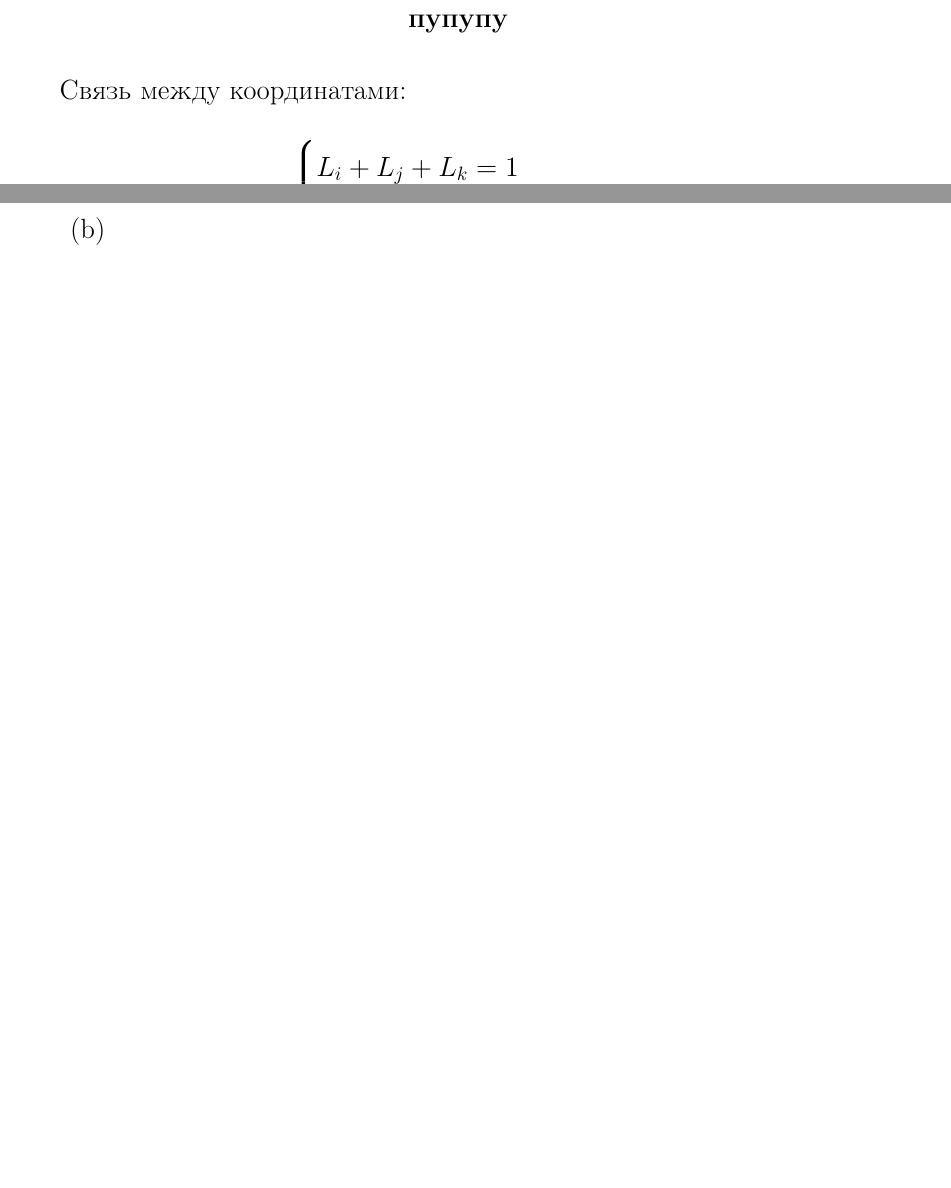
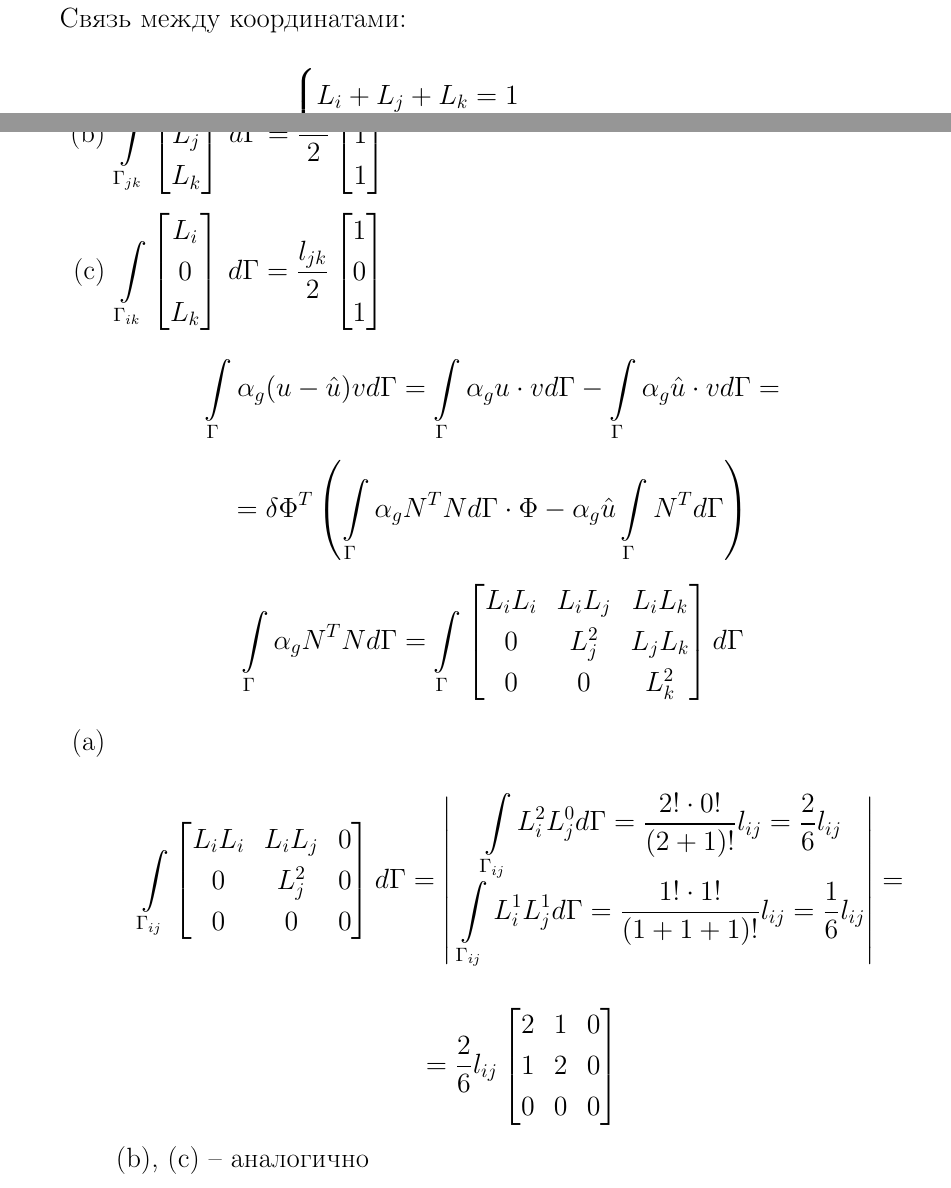
Before and after one commit to AnastasiaDolotova/finite_elements_method, a LaTeX document (8/8.tex): two parts of pages 1 and 2 of 2 before the commit and two parts of pages 1 and 3 of 3 after it, joined at a grey line, cut at the place of the change, the shorter picture padded with empty space. Compiled offline with pdfLaTeX.

Commit message:
lec8 reelased

```diff
--- a/8/8.tex
+++ b/8/8.tex
@@ -10,6 +10,7 @@
 \usepackage{dsfont}
 \usepackage{upgreek}
 \usepackage{color, colortbl}
+\usepackage{graphicx}
 \usepackage{listings}
 \usepackage{ amssymb }
 \usepackage{tikz}
@@ -21,11 +22,6 @@
 \begin{document}
 
 	\section*{25/10}
-	\begin{center}
-		\textbf{пупупу}
-	\end{center}
-
-
 	Связь между координатами:
 	\[
 	\begin{cases}
@@ -116,2 +178,12 @@
 			1\\1\\0
 		\end{bmatrix}$
+		\item $\displaystyle\int\limits_{\Gamma_{jk}} \begin{bmatrix}
+				0 \\ L_j \\ L_k
+			\end{bmatrix} \, d\Gamma = \dfrac{l_{jk}}{2}\begin{bmatrix}
+			0\\1\\1
+		\end{bmatrix}$
+		\item $\displaystyle\int\limits_{\Gamma_{ik}} \begin{bmatrix}
+				L_i \\ 0 \\ L_k
+			\end{bmatrix} \, d\Gamma = \dfrac{l_{jk}}{2}\begin{bmatrix}
+			1\\0\\1
+		\end{bmatrix}$
@@ -119,4 +190,35 @@
 		\end{enumerate}
+	\[\int \limits_{\Gamma} \alpha_g (u - \hat u) v d \Gamma = \int \limits_{\Gamma} \alpha_g u \cdot v d \Gamma - \int \limits_{\Gamma} \alpha_g \hat u \cdot v d \Gamma = \]
+	\[=\delta\Phi^T \left(\int \limits_{\Gamma} \alpha_g N^T N d\Gamma \cdot \Phi - \alpha_g \hat u \int \limits_{\Gamma} N^T d\Gamma \right)\]
+	\[\int \limits_{\Gamma} \alpha_g N^T N d\Gamma = \int \limits_{\Gamma} \begin{bmatrix}
+	L_iL_i & L_iL_j & L_iL_k\\
+	0 & L_j^2 & L_jL_k\\
+	0 & 0 & L_k^2
+	\end{bmatrix}
+	d\Gamma
+	\]
+	\begin{enumerate}
+	\item \[\int \limits_{\Gamma_{ij}} \begin{bmatrix}
+	L_iL_i & L_iL_j & 0\\
+	0 & L_j^2 & 0\\
+	0 & 0 & 0
+	\end{bmatrix}
+	d\Gamma =
+	\begin{vmatrix} \displaystyle
+			\ \int\limits_{\Gamma_{ij}} L_i^2L_j^0 d\Gamma = \frac{2!\cdot 0!}{(2+1)!} l_{ij} = \frac{2}{6}l_{ij}\\
+			\ \displaystyle \int\limits_{\Gamma_{ij}} L_i^1L_j^1 d\Gamma = \frac{1! \cdot 1!}{(1+1+1)!} l_{ij} = \frac{1}{6}l_{ij}
+			\end{vmatrix}=\]
+	\[= \frac{2}{6}l_{ij}
+	\begin{bmatrix}
+	2 & 1 & 0\\
+	1 & 2 & 0\\
+	0 & 0 & 0
+	\end{bmatrix}
+	\]
+	(b), (c) -- аналогично
+	\end{enumerate}
 	\end{enumerate}
 
+
+
 \end{document}
```
Also changed, not shown: 8/8.pdf, 8/8.tex (75 more changed lines).
